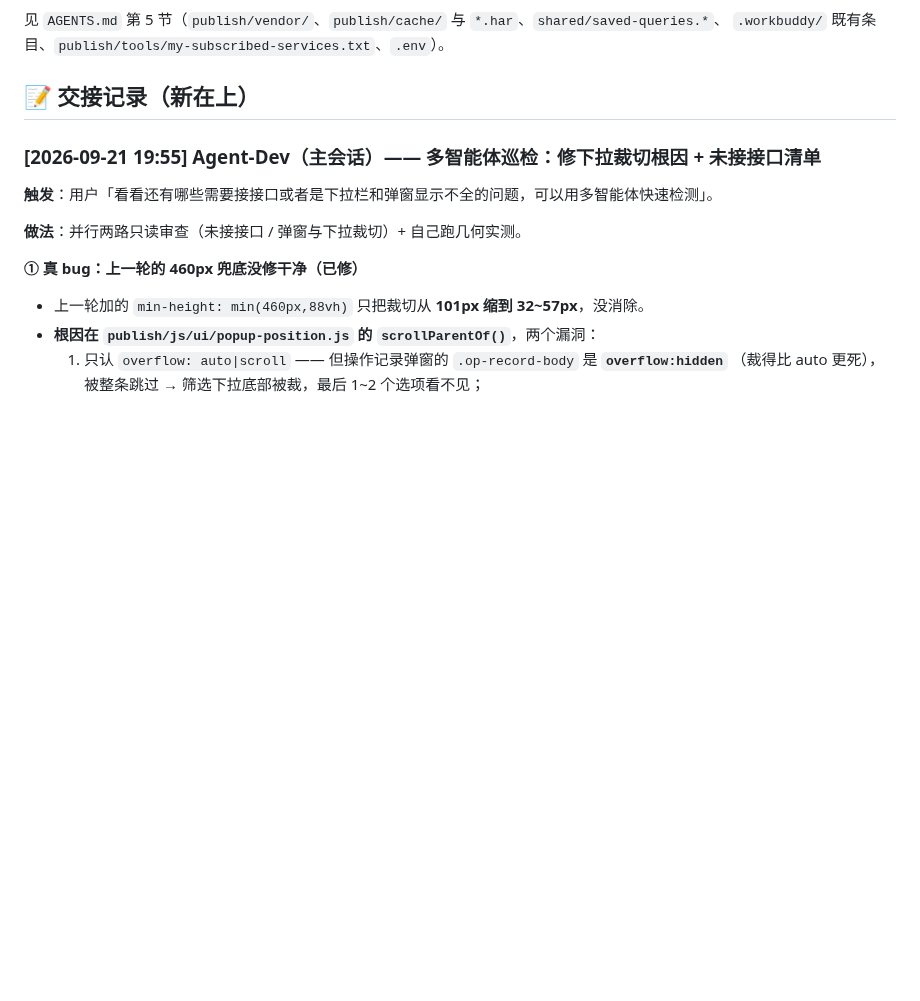
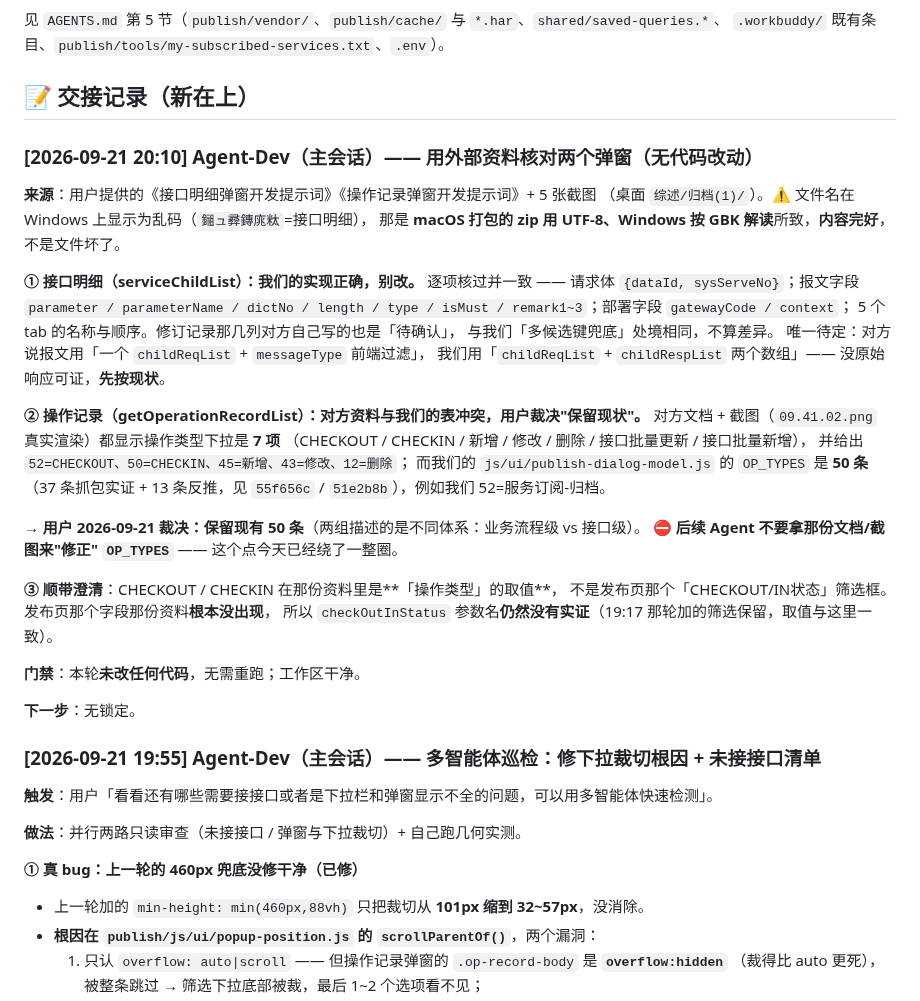
Before and after one commit to kokomi1234/spider, a Markdown page: CHANGELOG.md, the part around the change. Rendered like a GitHub page; blank space fills up the shorter version.

Commit message:
docs(协同): 外部资料核对两个弹窗的结论（无代码改动）
用户提供《接口明细/操作记录弹窗开发提示词》+ 5 张截图（桌面 综述/归档(1)/）。
注：文件名在 Windows 显示乱码是「macOS zip 用 UTF-8、Windows 按 GBK 解」，内容完好。

1) 接口明细 serviceChildList：逐项核对与我们的实现一致（请求体 {dataId,sysServeNo}、
   报文字段 parameter/parameterName/dictNo/length/type/isMust/remark1~3、
   部署字段 gatewayCode/context、5 个 tab 名称顺序）→ 别改。
   唯一待定：报文用「一个 childReqList + messageType 过滤」还是「两个数组」。
2) 操作记录操作类型：对方文档+截图都是 7 项，我们是 50 项且映射冲突
   （52 我们有「服务订阅-归档」、对方写 CHECKOUT）。
   用户裁决：保留现有 50 条，两组是不同体系（业务流程级 vs 接口级）。
   ⛔ 后续 Agent 不要拿那份资料来"修正" OP_TYPES。
3) 澄清：CHECKOUT/CHECKIN 在那份资料里是「操作类型」的取值，
   不是发布页「CHECKOUT/IN状态」筛选框；后者参数名仍无实证。

工作区干净，未改任何业务代码。

```diff
--- a/CHANGELOG.md
+++ b/CHANGELOG.md
@@ -46,6 +46,38 @@
 `.workbuddy/` 既有条目、`publish/tools/my-subscribed-services.txt`、`.env`）。
 
 ## 📝 交接记录（新在上）
+
+### [2026-09-21 20:10] Agent-Dev（主会话）—— 用外部资料核对两个弹窗（**无代码改动**）
+
+**来源**：用户提供的《接口明细弹窗开发提示词》《操作记录弹窗开发提示词》+ 5 张截图
+（桌面 `综述/归档(1)/`）。⚠️ 文件名在 Windows 上显示为乱码（`鎺ュ彛鏄庣粏`=接口明细），
+那是 **macOS 打包的 zip 用 UTF-8、Windows 按 GBK 解读**所致，**内容完好**，不是文件坏了。
+
+**① 接口明细（serviceChildList）：我们的实现正确，别改。**
+逐项核过并一致 —— 请求体 `{dataId, sysServeNo}`；报文字段 `parameter / parameterName /
+dictNo / length / type / isMust / remark1~3`；部署字段 `gatewayCode / context`；
+5 个 tab 的名称与顺序。修订记录那几列对方自己写的也是「待确认」，
+与我们「多候选键兜底」处境相同，不算差异。
+唯一待定：对方说报文用「一个 `childReqList` + `messageType` 前端过滤」，
+我们用「`childReqList` + `childRespList` 两个数组」—— 没原始响应可证，**先按现状**。
+
+**② 操作记录（getOperationRecordList）：对方资料与我们的表冲突，用户裁决"保留现状"。**
+对方文档 + 截图（`09.41.02.png` 真实渲染）都显示操作类型下拉是 **7 项**
+（CHECKOUT / CHECKIN / 新增 / 修改 / 删除 / 接口批量更新 / 接口批量新增），
+并给出 `52=CHECKOUT、50=CHECKIN、45=新增、43=修改、12=删除`；
+而我们的 `js/ui/publish-dialog-model.js` 的 `OP_TYPES` 是 **50 条**
+（37 条抓包实证 + 13 条反推，见 `55f656c` / `51e2b8b`），例如我们 52=服务订阅-归档。
+
+→ **用户 2026-09-21 裁决：保留现有 50 条**（两组描述的是不同体系：业务流程级 vs 接口级）。
+⛔ **后续 Agent 不要拿那份文档/截图来"修正" `OP_TYPES`** —— 这个点今天已经绕了一整圈。
+
+**③ 顺带澄清**：CHECKOUT / CHECKIN 在那份资料里是**「操作类型」的取值**，
+不是发布页那个「CHECKOUT/IN状态」筛选框。发布页那个字段那份资料**根本没出现**，
+所以 `checkOutInStatus` 参数名**仍然没有实证**（19:17 那轮加的筛选保留，取值与这里一致）。
+
+**门禁**：本轮**未改任何代码**，无需重跑；工作区干净。
+
+**下一步**：无锁定。
 
 ### [2026-09-21 19:55] Agent-Dev（主会话）—— 多智能体巡检：修下拉裁切根因 + 未接接口清单
 
```
